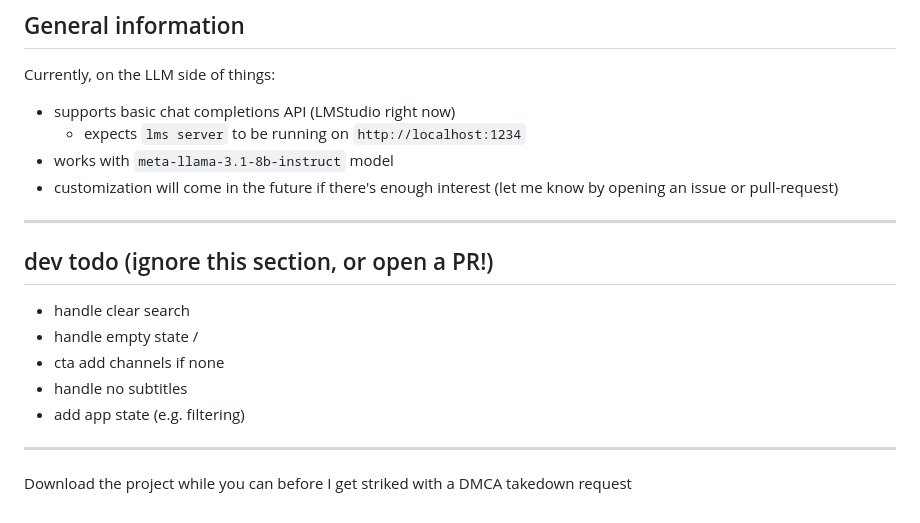
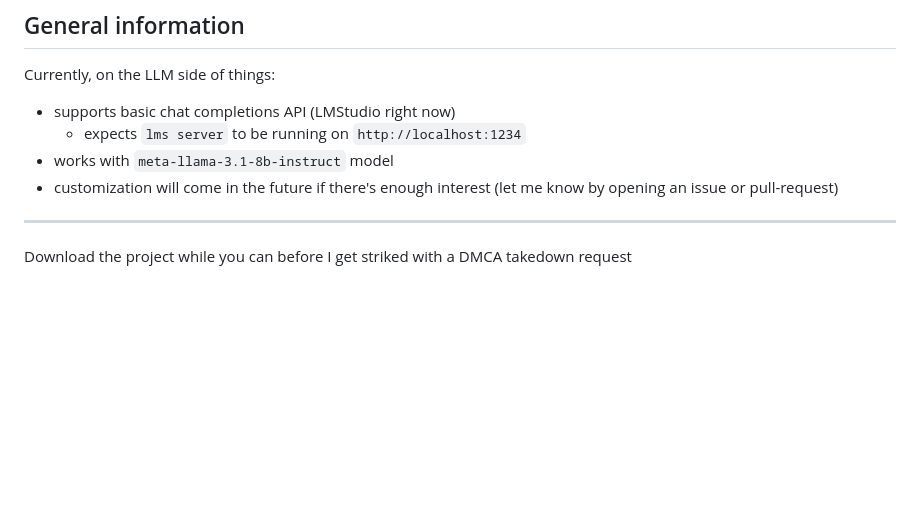
Before and after one commit to tahsin2627/my-yt, a Markdown page: README.md, the part around the change printed below. GitHub-like rendering; blank space fills up the shorter version.

```diff
--- a/README.md
+++ b/README.md
@@ -130,14 +131,4 @@ Currently, on the LLM side of things:
 
 ---
 
-## dev todo (ignore this section, or open a PR!)
-
-- handle clear search
-- handle empty state /
-- cta add channels if none
-- handle no subtitles
-- add app state (e.g. filtering)
-
----
-
 Download the project while you can before I get striked with a DMCA takedown request
```
Also changed, not shown: other parts of README.md (+1 -0 lines).
